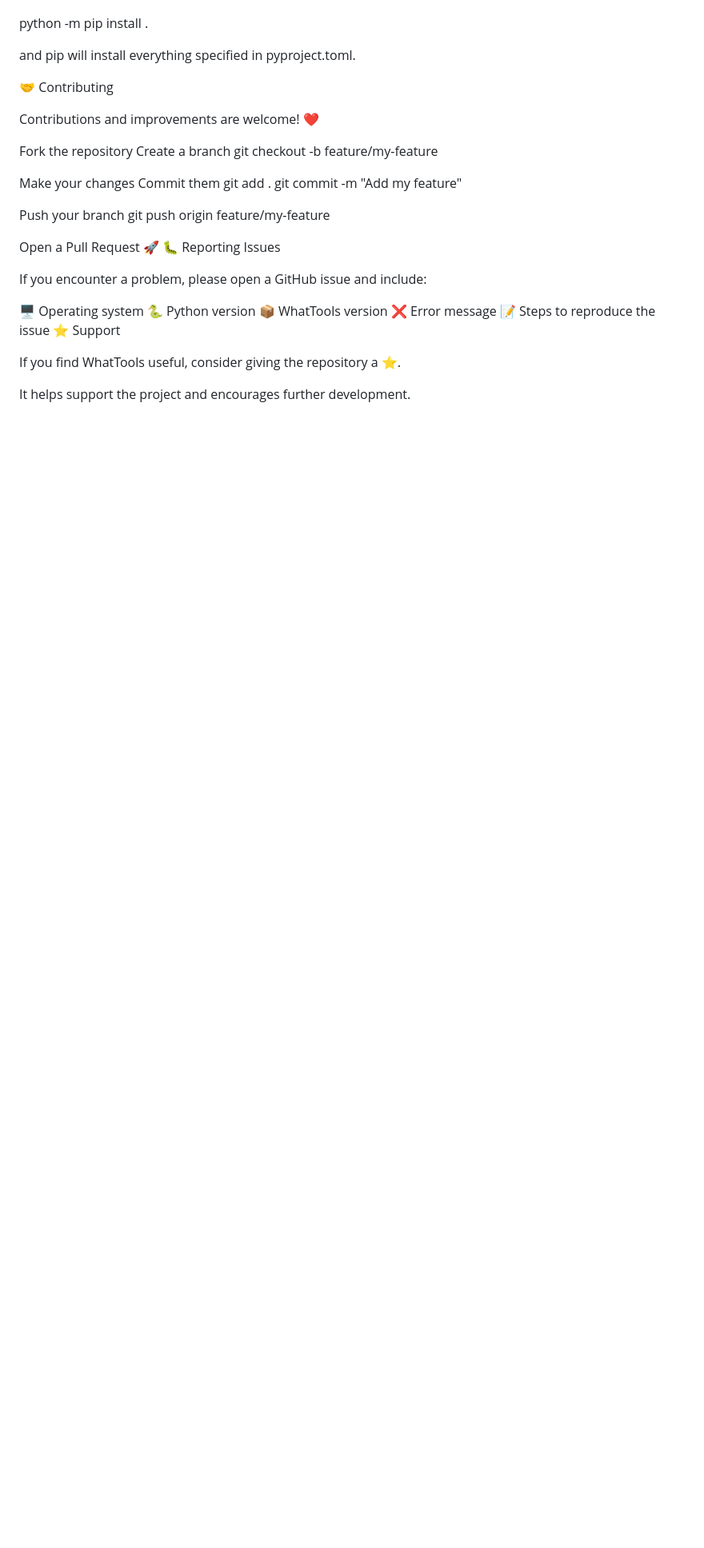
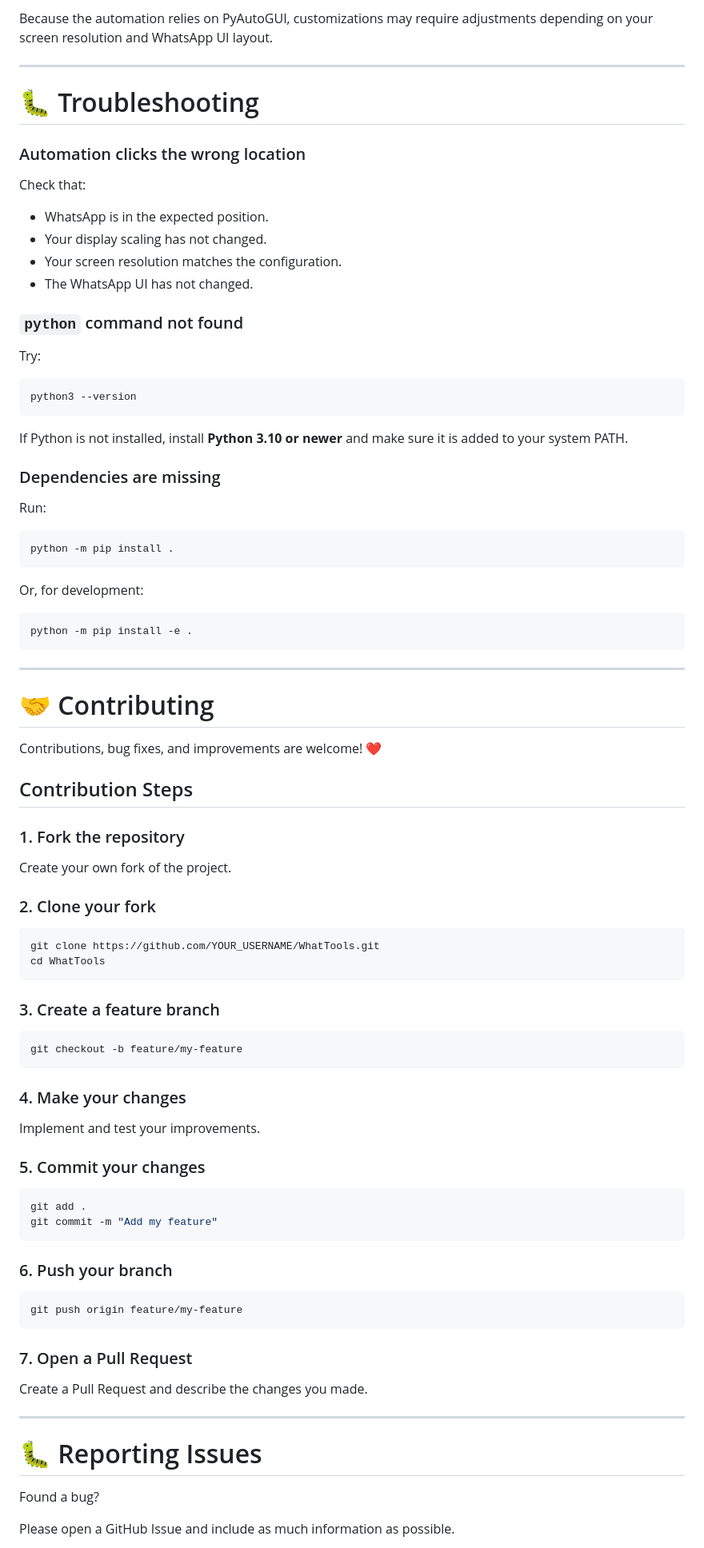
Before and after one commit to SharadCodes15/Python_Projects, a Markdown page: WhatTools/CLI/README.md, the part around one of its changes. Shown at 80% size. Rendered like a GitHub page; blank space fills up the shorter version.

````diff
--- a/WhatTools/CLI/README.md
+++ b/WhatTools/CLI/README.md
@@ -143,38 +267,93 @@ Simply run:
+Because the automation relies on PyAutoGUI, customizations may require adjustments depending on your screen resolution and WhatsApp UI layout.
+
+---
+
+# 🐛 Troubleshooting
+
+### Automation clicks the wrong location
+
+Check that:
+
+* WhatsApp is in the expected position.
+* Your display scaling has not changed.
+* Your screen resolution matches the configuration.
+* The WhatsApp UI has not changed.
+
+### `python` command not found
+
+Try:
+
+```bash
+python3 --version
+```
+
+If Python is not installed, install **Python 3.10 or newer** and make sure it is added to your system PATH.
+
+### Dependencies are missing
+
+Run:
+
+```bash
 python -m pip install .
+```
 
+Or, for development:
 
-and pip will install everything specified in pyproject.toml.
+```bash
+python -m pip install -e .
+```
 
-🤝 Contributing
+---
 
-Contributions and improvements are welcome! ❤️
+# 🤝 Contributing
 
-Fork the repository
-Create a branch
+Contributions, bug fixes, and improvements are welcome! ❤️
+
+## Contribution Steps
+
+### 1. Fork the repository
+
+Create your own fork of the project.
+
+### 2. Clone your fork
+
+```bash
+git clone https://github.com/YOUR_USERNAME/WhatTools.git
+cd WhatTools
+```
+
+### 3. Create a feature branch
+
+```bash
 git checkout -b feature/my-feature
+```
 
-Make your changes
-Commit them
+### 4. Make your changes
+
+Implement and test your improvements.
+
+### 5. Commit your changes
+
+```bash
 git add .
 git commit -m "Add my feature"
+```
 
-Push your branch
+### 6. Push your branch
+
+```bash
 git push origin feature/my-feature
+```
 
-Open a Pull Request 🚀
-🐛 Reporting Issues
+### 7. Open a Pull Request
 
-If you encounter a problem, please open a GitHub issue and include:
+Create a Pull Request and describe the changes you made.
 
-🖥️ Operating system
-🐍 Python version
-📦 WhatTools version
-❌ Error message
-📝 Steps to reproduce the issue
-⭐ Support
+---
 
-If you find WhatTools useful, consider giving the repository a ⭐.
+# 🐛 Reporting Issues
 
-It helps support the project and encourages further development.
+Found a bug?
 
+Please open a GitHub Issue and include as much information as possible.
 
````
Also changed, not shown: other parts of WhatTools/CLI/README.md (+218 -57 lines).
